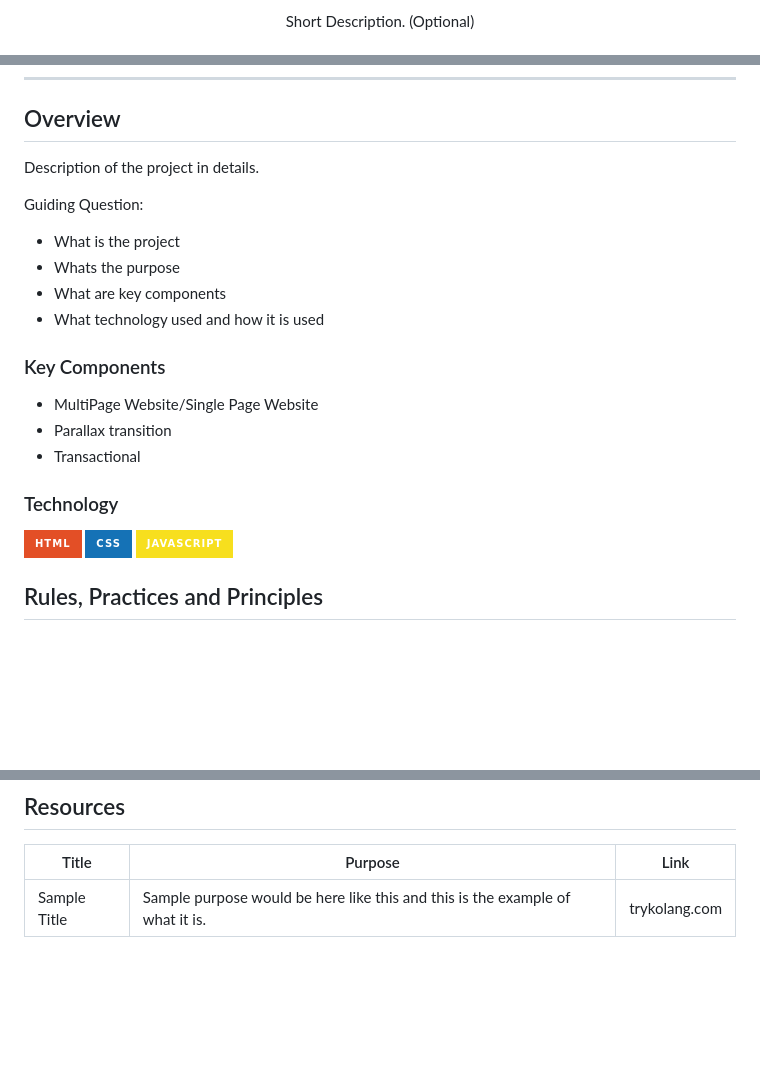
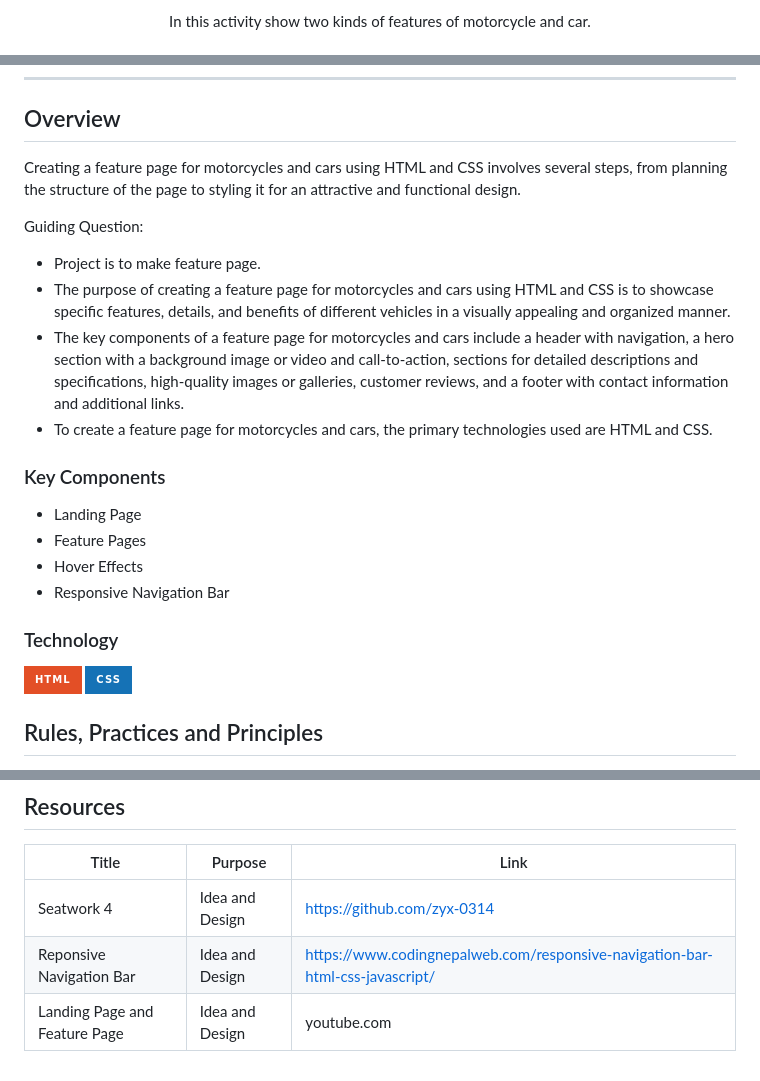
Before and after one commit to Seanmojica17/WD-Seatwork.3, a Markdown page: README.md, 3 parts joined by grey strips. GitHub-like rendering; badges without logos; blank space fills up the shorter version.

Commit message:
refactor: TO-DO

```diff
--- a/README.md
+++ b/README.md
@@ -15,5 +14,5 @@
 <div align="center">
-  Short Description. (Optional)
+  In this activity show two kinds of features of motorcycle and car.
 </div>
 
 <br />
@@ -54,29 +51,24 @@
 ---
 
 ## Overview
-
-<!-- TODO: To be changed -->
-<!-- The following are just sample -->
-Description of the project in details.
+Creating a feature page for motorcycles and cars using HTML and CSS involves several steps, from planning the structure of the page to styling it for an attractive and functional design.
 
 Guiding Question:
-- What is the project
-- Whats the purpose
-- What are key components
-- What technology used and how it is used
+- Project is to make feature page.
+- The purpose of creating a feature page for motorcycles and cars using HTML and CSS is to showcase specific features, details, and benefits of different vehicles in a visually appealing and    organized manner.
+- The key components of a feature page for motorcycles and cars include a header with navigation, a hero section with a background image or video and call-to-action, sections for detailed descriptions and specifications, high-quality images or galleries, customer reviews, and a footer with contact information and additional links.
+- To create a feature page for motorcycles and cars, the primary technologies used are HTML and CSS.
 
 ### Key Components
-<!-- TODO: List of Key Components -->
-<!-- The following are just sample -->
-- MultiPage Website/Single Page Website
-- Parallax transition
-- Transactional
+- Landing Page
+- Feature Pages
+- Hover Effects
+- Responsive Navigation Bar
 
 ### Technology
 <!-- TODO: List of Technology Used -->
 ![HTML](https://img.shields.io/badge/HTML-E34F26?style=for-the-badge&logo=html5&logoColor=white)
 ![CSS](https://img.shields.io/badge/CSS-1572B6?style=for-the-badge&logo=css3&logoColor=white)
-![JavaScript](https://img.shields.io/badge/JavaScript-F7DF1E?style=for-the-badge&logo=javascript&logoColor=white)
 
 ## Rules, Practices and Principles
 1. Always use `WD-` in the front of the Title of the Project for the Subject followed by your custom naming.
@@ -117,4 +109,6 @@ WD-ProjectName
 <!-- TODO: Add References -->
 | Title | Purpose | Link |
 |-|-|-|
-| Sample Title | Sample purpose would be here like this and this is the example of what it is. | trykolang.com |
+| Seatwork 4 | Idea and Design | https://github.com/zyx-0314 |
+| Reponsive Navigation Bar | Idea and Design | https://www.codingnepalweb.com/responsive-navigation-bar-html-css-javascript/ |
+| Landing Page and Feature Page | Idea and Design | youtube.com |
```
Also changed, not shown: other parts of README.md (+6 -9 lines).
